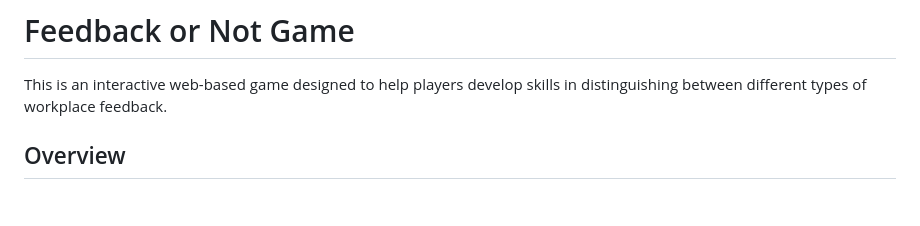
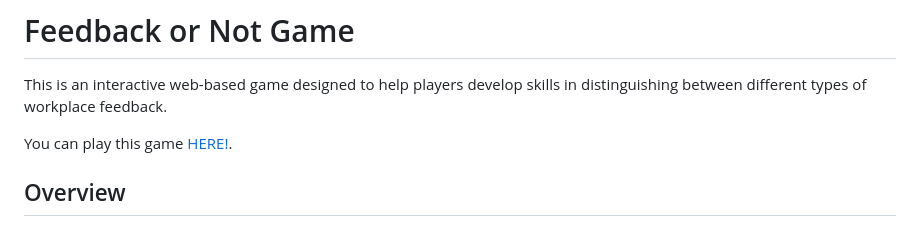
Before and after one commit to ovelindstrom/feedback-or-not-game, a Markdown page: README.md, the part around the change. GitHub-like rendering; blank space fills up the shorter version.

Commit message:
Link to the PGP site.

```diff
--- a/README.md
+++ b/README.md
@@ -1,6 +1,8 @@
 # Feedback or Not Game
 
 This is an interactive web-based game designed to help players develop skills in distinguishing between different types of workplace feedback.
+
+You can play this game [HERE!](https://feedback.codecadence.se).
 
 ## Overview
 
```
